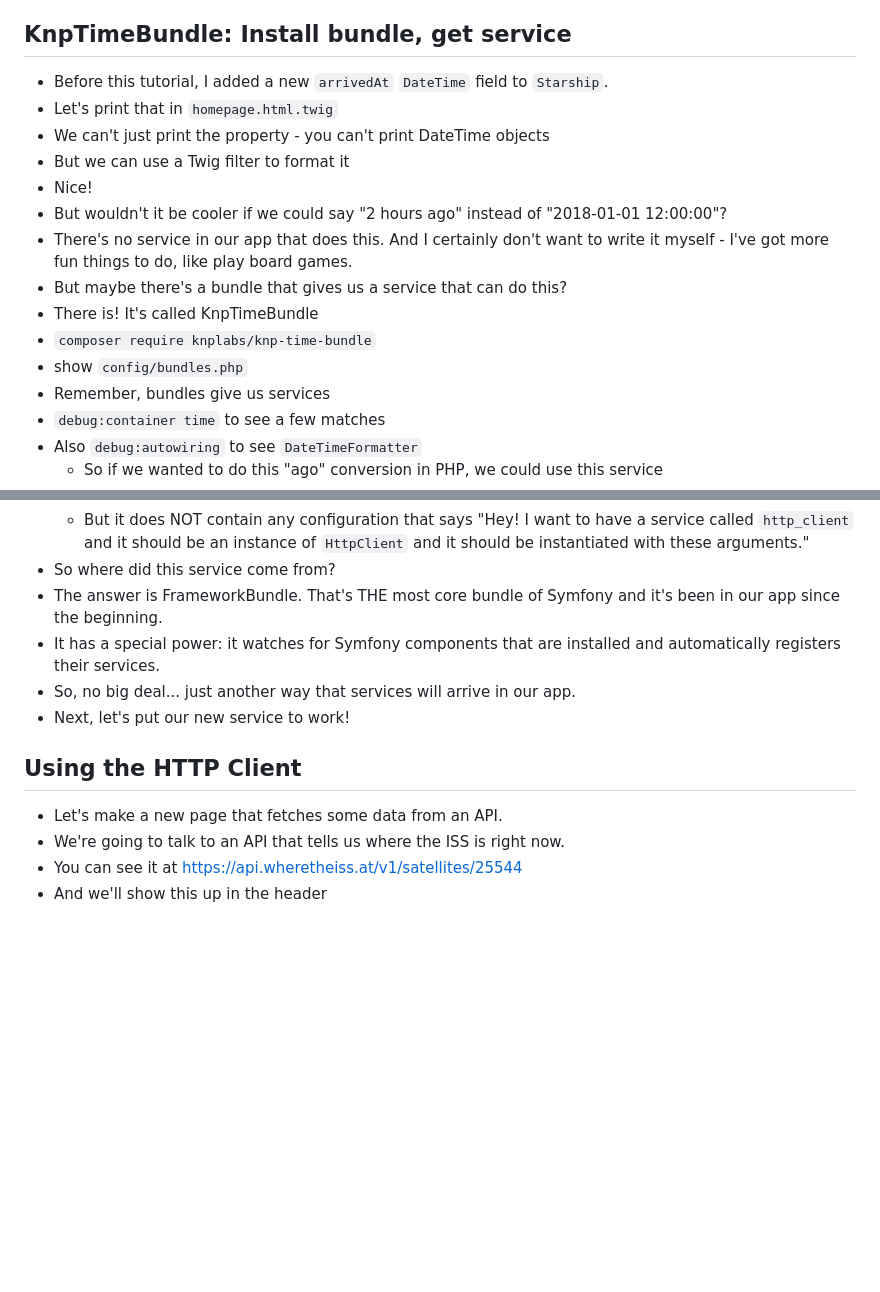
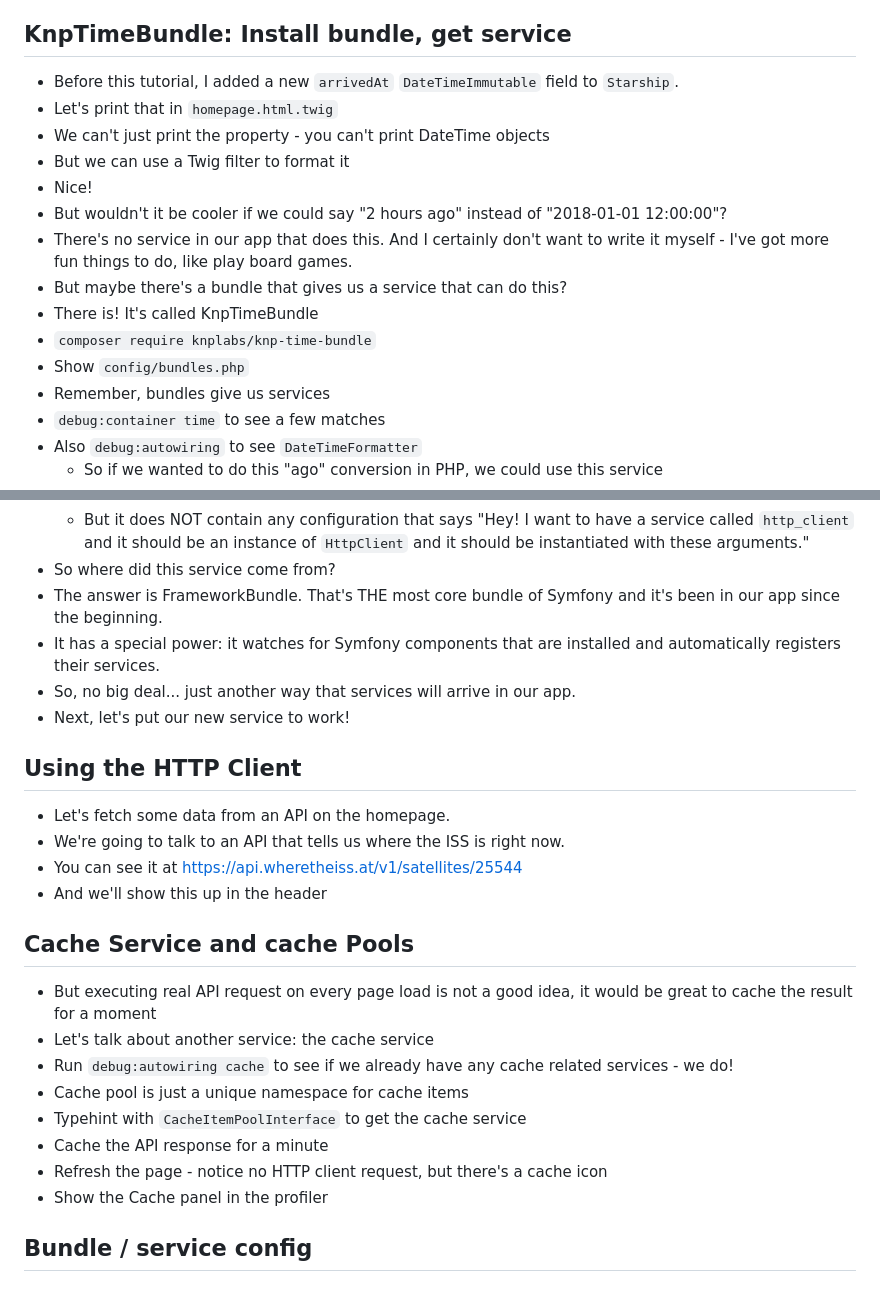
Before and after one commit to SymfonyCasts/symfony7, a Markdown page: sfcasts/outline.md, 2 parts joined by grey strips. Drawn GitHub-style; blank space fills up the shorter version.

Commit message:
Add steps for cache section

```diff
--- a/sfcasts/outline.md
+++ b/sfcasts/outline.md
@@ -36,7 +36,7 @@
 
 ## KnpTimeBundle: Install bundle, get service
 
-- Before this tutorial, I added a new `arrivedAt` `DateTime` field to
+- Before this tutorial, I added a new `arrivedAt` `DateTimeImmutable` field to
   `Starship`.
 - Let's print that in `homepage.html.twig`
 - We can't just print the property - you can't print DateTime objects
@@ -49,7 +49,7 @@
 - But maybe there's a bundle that gives us a service that can do this?
 - There is! It's called KnpTimeBundle
 - `composer require knplabs/knp-time-bundle`
-- show `config/bundles.php`
+- Show `config/bundles.php`
 - Remember, bundles give us services
 - `debug:container time` to see a few matches
 - Also `debug:autowiring` to see `DateTimeFormatter`
@@ -84,7 +84,7 @@
     of `HttpClient` and it should be instantiated with these arguments."
 - So where did this service come from?
 - The answer is FrameworkBundle. That's THE most core bundle of Symfony
-   and it's been in our app since the beginning.
+  and it's been in our app since the beginning.
 - It has a special power: it watches for Symfony components that are
   installed and automatically registers their services.
 - So, no big deal... just another way that services will arrive in our app.
@@ -92,7 +92,22 @@
 
 ## Using the HTTP Client
 
-- Let's make a new page that fetches some data from an API.
+- Let's fetch some data from an API on the homepage.
 - We're going to talk to an API that tells us where the ISS is right now.
 - You can see it at https://api.wheretheiss.at/v1/satellites/25544
 - And we'll show this up in the header
+
+## Cache Service and cache Pools
+
+- But executing real API request on every page load is not a good idea,
+  it would be great to cache the result for a moment
+- Let's talk about another service: the cache service
+- Run `debug:autowiring cache` to see if we already have any cache
+  related services - we do!
+- Cache pool is just a unique namespace for cache items
+- Typehint with `CacheItemPoolInterface` to get the cache service
+- Cache the API response for a minute
+- Refresh the page - notice no HTTP client request, but there's a cache icon
+- Show the Cache panel in the profiler
+
+## Bundle / service config
```
Also changed, not shown: other parts of sfcasts/outline.md (+11 -11 lines).
